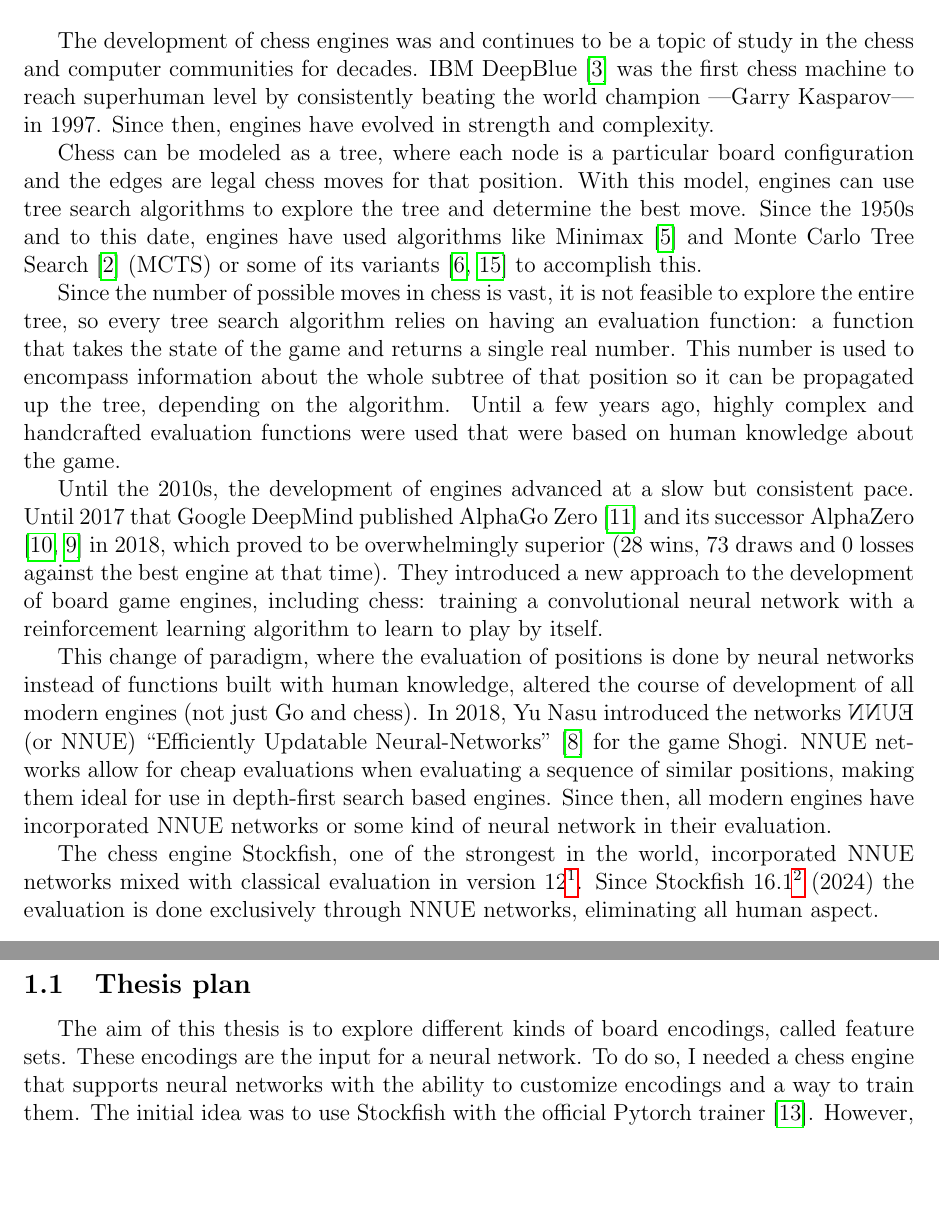
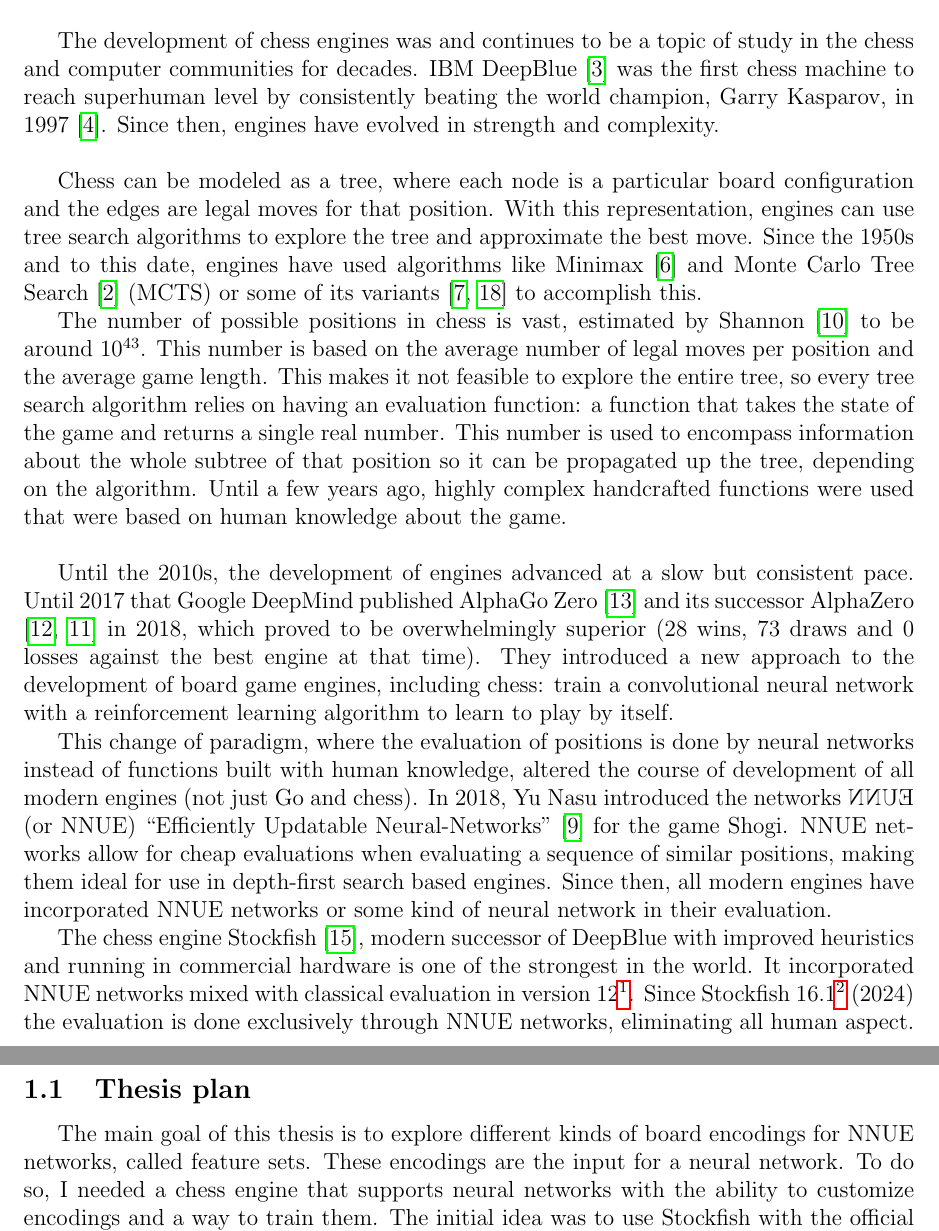
Before and after one commit to mlomb/cs-master-thesis-doc, a LaTeX thesis (thesis/main.tex, which reads thesis/1_intro.tex): two parts of pages 6 and 7 of 45 before the commit and two parts of pages 6 and 7 of 46 after it, joined at a grey line, cut so that both start at the same text, the shorter picture padded with empty space. Compiled offline with pdfLaTeX.

Commit message:
fixes to intro

```diff
--- a/thesis/1_intro.tex
+++ b/thesis/1_intro.tex
@@ -7,21 +7,21 @@
 % https://crimsonpublishers.com/cojra/pdf/COJRA.000563.pdf
 % https://arxiv.org/pdf/2209.11902.pdf
 
-The development of chess engines was and continues to be a topic of study in the chess and computer communities for decades. IBM DeepBlue \cite{deepblue:2002} was the first chess machine to reach superhuman level by consistently beating the world champion ---Garry Kasparov--- in 1997. Since then, engines have evolved in strength and complexity.
+The development of chess engines was and continues to be a topic of study in the chess and computer communities for decades. IBM DeepBlue \cite{deepblue:2002} was the first chess machine to reach superhuman level by consistently beating the world champion, Garry Kasparov, in 1997 \cite{washingtonpost:1997}. Since then, engines have evolved in strength and complexity. \\
 
-Chess can be modeled as a tree, where each node is a particular board configuration and the edges are legal chess moves for that position. With this model, engines can use tree search algorithms to explore the tree and determine the best move. Since the 1950s and to this date, engines have used algorithms like Minimax \cite{minimax-survey:1995} and Monte Carlo Tree Search \cite{mcts-survey:2012} (MCTS) or some of its variants \cite{tree-search-methods:2014,mcts-modifications:2022} to accomplish this.
+Chess can be modeled as a tree, where each node is a particular board configuration and the edges are legal moves for that position. With this representation, engines can use tree search algorithms to explore the tree and approximate the best move. Since the 1950s and to this date, engines have used algorithms like Minimax \cite{minimax-survey:1995} and Monte Carlo Tree Search \cite{mcts-survey:2012} (MCTS) or some of its variants \cite{tree-search-methods:2014,mcts-modifications:2022} to accomplish this.
 
-Since the number of possible moves in chess is vast, it is not feasible to explore the entire tree, so every tree search algorithm relies on having an evaluation function: a function that takes the state of the game and returns a single real number. This number is used to encompass information about the whole subtree of that position so it can be propagated up the tree, depending on the algorithm. Until a few years ago, highly complex and handcrafted evaluation functions were used that were based on human knowledge about the game.
+The number of possible positions in chess is vast, estimated by Shannon \cite{shannon:1950} to be around $10^{43}$. This number is based on the average number of legal moves per position and the average game length. This makes it not feasible to explore the entire tree, so every tree search algorithm relies on having an evaluation function: a function that takes the state of the game and returns a single real number. This number is used to encompass information about the whole subtree of that position so it can be propagated up the tree, depending on the algorithm. Until a few years ago, highly complex handcrafted functions were used that were based on human knowledge about the game. \\
 
-Until the 2010s, the development of engines advanced at a slow but consistent pace. Until 2017 that Google DeepMind published AlphaGo Zero \cite{alphagozero:2017} and its successor AlphaZero \cite{alphazero:2017,alphazero:2018} in 2018, which proved to be overwhelmingly superior (28 wins, 73 draws and 0 losses against the best engine at that time). They introduced a new approach to the development of board game engines, including chess: training a convolutional neural network with a reinforcement learning algorithm to learn to play by itself.
+Until the 2010s, the development of engines advanced at a slow but consistent pace. Until 2017 that Google DeepMind published AlphaGo Zero \cite{alphagozero:2017} and its successor AlphaZero \cite{alphazero:2017,alphazero:2018} in 2018, which proved to be overwhelmingly superior (28 wins, 73 draws and 0 losses against the best engine at that time). They introduced a new approach to the development of board game engines, including chess: train a convolutional neural network with a reinforcement learning algorithm to learn to play by itself.
 
 This change of paradigm, where the evaluation of positions is done by neural networks instead of functions built with human knowledge, altered the course of development of all modern engines (not just Go and chess). In 2018, Yu Nasu introduced the networks \reflectbox{EUNN} (or NNUE) ``Efficiently Updatable Neural-Networks'' \cite{nnue:2018} for the game Shogi. NNUE networks allow for cheap evaluations when evaluating a sequence of similar positions, making them ideal for use in depth-first search based engines. Since then, all modern engines have incorporated NNUE networks or some kind of neural network in their evaluation.
 
-The chess engine Stockfish, one of the strongest in the world, incorporated NNUE networks mixed with classical evaluation in version 12\footnote[1]{\href{https://stockfishchess.org/blog/2020/introducing-nnue-evaluation/}{Introducing NNUE evaluation (Stockfish 12)}}. Since Stockfish 16.1\footnote[2]{\href{https://stockfishchess.org/blog/2024/stockfish-16-1/}{Removal of handcrafted evaluation (Stockfish 16.1)}} (2024) the evaluation is done exclusively through NNUE networks, eliminating all human aspect.
+The chess engine Stockfish \cite{stockfish}, modern successor of DeepBlue with improved heuristics and running in commercial hardware is one of the strongest in the world. It incorporated NNUE networks mixed with classical evaluation in version 12\footnote[1]{\href{https://stockfishchess.org/blog/2020/introducing-nnue-evaluation/}{Introducing NNUE evaluation (Stockfish 12)}}. Since Stockfish 16.1\footnote[2]{\href{https://stockfishchess.org/blog/2024/stockfish-16-1/}{Removal of handcrafted evaluation (Stockfish 16.1)}} (2024) the evaluation is done exclusively through NNUE networks, eliminating all human aspect.
 
 \newpage
 \subsection{Thesis plan}
 
-The aim of this thesis is to explore different kinds of board encodings, called feature sets. These encodings are the input for a neural network. To do so, I needed a chess engine that supports neural networks with the ability to customize encodings and a way to train them. The initial idea was to use Stockfish with the official Pytorch trainer \cite{nnue-pytorch}. However, I quickly realized that implementing some of the features sets I had in mind may be too complicated  with Stockfish's representation and the unconventional training test (PQR) that I wanted to do was impossible. This, and given that Stockfish engine and trainer codebases are huge, I felt there was too much magic involved so I turned away. I could have picked up another less complex engine written in Rust (like Marlin) and modify it, but I choose not to.
+The main goal of this thesis is to explore different kinds of board encodings for NNUE networks, called feature sets. These encodings are the input for a neural network. To do so, I needed a chess engine that supports neural networks with the ability to customize encodings and a way to train them. The initial idea was to use Stockfish with the official Pytorch trainer \cite{nnue-pytorch}. However, I quickly realized that implementing some of the features sets I had in mind may be too complicated  with Stockfish's representation and the unconventional training test (PQR) that I wanted to do was impossible. This, and given that Stockfish engine and trainer codebases are huge, I felt there was too much magic involved so I turned away. I could have picked up another less complex engine written in Rust (like Marlin) and modify it, but I choose not to.
 
 So, I decided to implement my own engine and training pipeline from scratch.
```
Also changed, not shown: refs.bib (+22 -0 lines).
